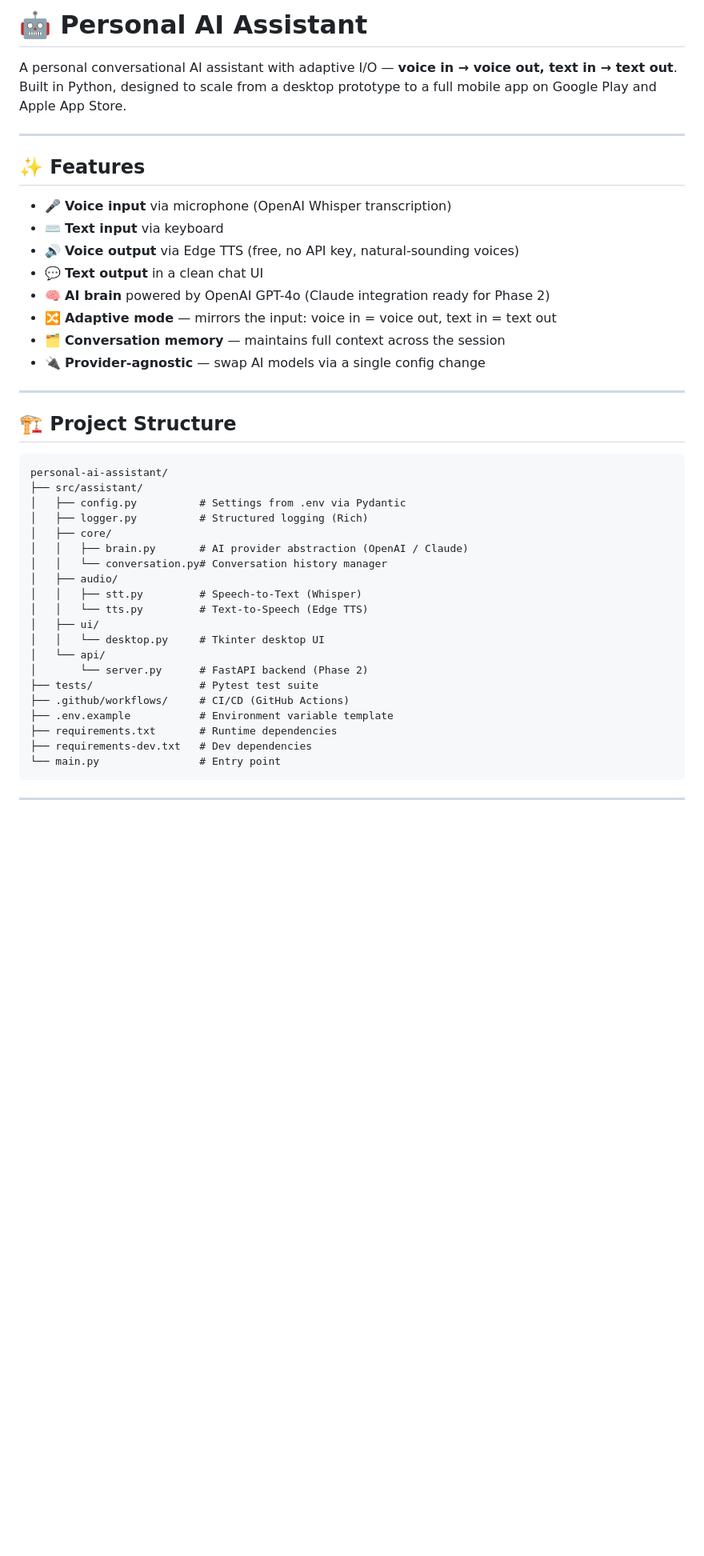
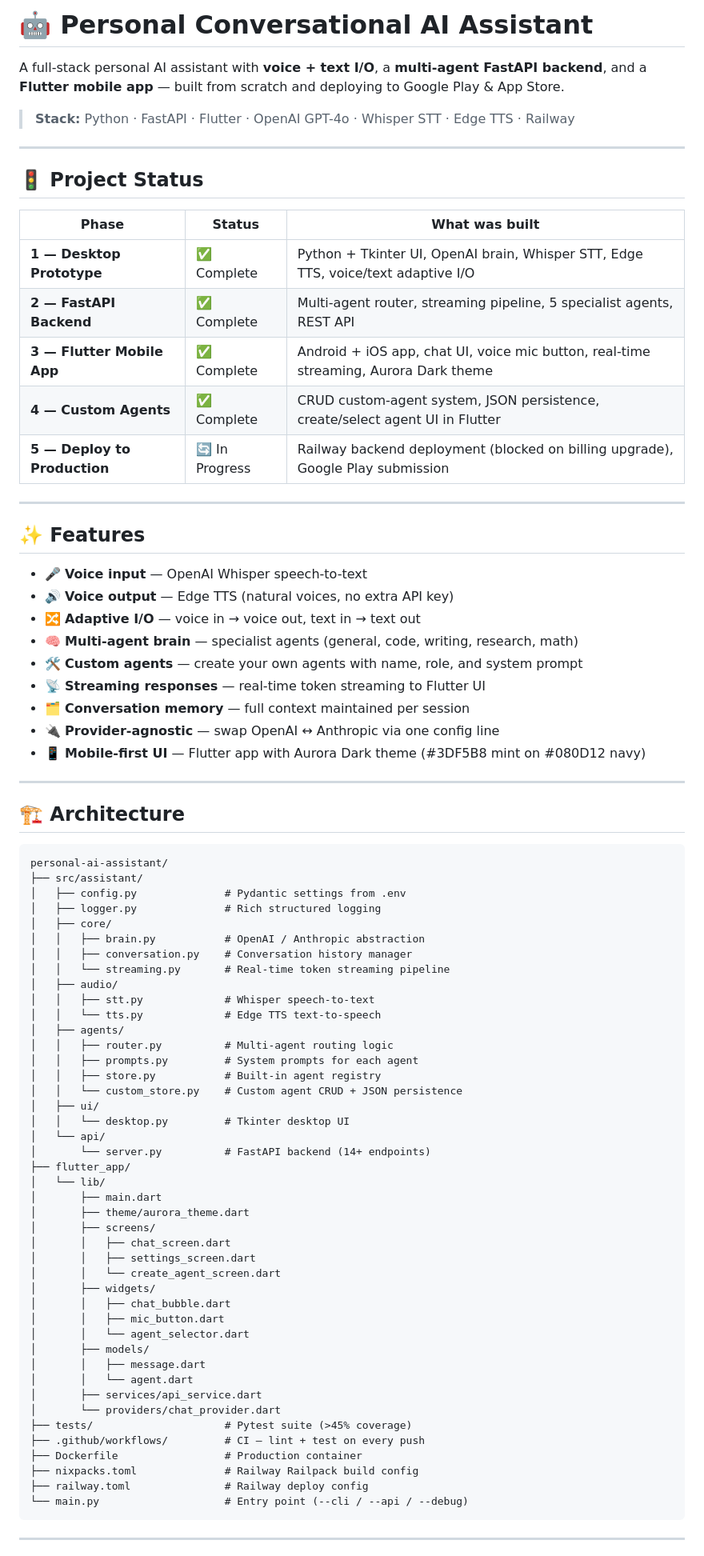
Before and after one commit to sravanyenikapati/personal-conversational-ai-assistant, a Markdown page: README.md, the part around one of its changes. Shown at 80% size. Drawn GitHub-style; blank space fills up the shorter version.

Commit message:
docs: update README with full Phase 1-4 progress

````diff
--- a/README.md
+++ b/README.md
@@ -1,45 +1,83 @@
-# 🤖 Personal AI Assistant
+# 🤖 Personal Conversational AI Assistant
 
-A personal conversational AI assistant with adaptive I/O — **voice in → voice out, text in → text out**. Built in Python, designed to scale from a desktop prototype to a full mobile app on Google Play and Apple App Store.
+A full-stack personal AI assistant with **voice + text I/O**, a **multi-agent FastAPI backend**, and a **Flutter mobile app** — built from scratch and deploying to Google Play & App Store.
+
+> **Stack:** Python · FastAPI · Flutter · OpenAI GPT-4o · Whisper STT · Edge TTS · Railway
+
+---
+
+## 🚦 Project Status
+
+| Phase | Status | What was built |
+|---|---|---|
+| **1 — Desktop Prototype** | ✅ Complete | Python + Tkinter UI, OpenAI brain, Whisper STT, Edge TTS, voice/text adaptive I/O |
+| **2 — FastAPI Backend** | ✅ Complete | Multi-agent router, streaming pipeline, 5 specialist agents, REST API |
+| **3 — Flutter Mobile App** | ✅ Complete | Android + iOS app, chat UI, voice mic button, real-time streaming, Aurora Dark theme |
+| **4 — Custom Agents** | ✅ Complete | CRUD custom-agent system, JSON persistence, create/select agent UI in Flutter |
+| **5 — Deploy to Production** | 🔄 In Progress | Railway backend deployment (blocked on billing upgrade), Google Play submission |
 
 ---
 
 ## ✨ Features
 
-- 🎤 **Voice input** via microphone (OpenAI Whisper transcription)
-- ⌨️ **Text input** via keyboard
-- 🔊 **Voice output** via Edge TTS (free, no API key, natural-sounding voices)
-- 💬 **Text output** in a clean chat UI
-- 🧠 **AI brain** powered by OpenAI GPT-4o (Claude integration ready for Phase 2)
-- 🔀 **Adaptive mode** — mirrors the input: voice in = voice out, text in = text out
-- 🗂️ **Conversation memory** — maintains full context across the session
-- 🔌 **Provider-agnostic** — swap AI models via a single config change
+- 🎤 **Voice input** — OpenAI Whisper speech-to-text
+- 🔊 **Voice output** — Edge TTS (natural voices, no extra API key)
+- 🔀 **Adaptive I/O** — voice in → voice out, text in → text out
+- 🧠 **Multi-agent brain** — specialist agents (general, code, writing, research, math)
+- 🛠️ **Custom agents** — create your own agents with name, role, and system prompt
+- 📡 **Streaming responses** — real-time token streaming to Flutter UI
+- 🗂️ **Conversation memory** — full context maintained per session
+- 🔌 **Provider-agnostic** — swap OpenAI ↔ Anthropic via one config line
+- 📱 **Mobile-first UI** — Flutter app with Aurora Dark theme (#3DF5B8 mint on #080D12 navy)
 
 ---
 
-## 🏗️ Project Structure
+## 🏗️ Architecture
 
 ```
 personal-ai-assistant/
 ├── src/assistant/
-│   ├── config.py          # Settings from .env via Pydantic
-│   ├── logger.py          # Structured logging (Rich)
+│   ├── config.py              # Pydantic settings from .env
+│   ├── logger.py              # Rich structured logging
 │   ├── core/
-│   │   ├── brain.py       # AI provider abstraction (OpenAI / Claude)
-│   │   └── conversation.py# Conversation history manager
+│   │   ├── brain.py           # OpenAI / Anthropic abstraction
+│   │   ├── conversation.py    # Conversation history manager
+│   │   └── streaming.py       # Real-time token streaming pipeline
 │   ├── audio/
-│   │   ├── stt.py         # Speech-to-Text (Whisper)
-│   │   └── tts.py         # Text-to-Speech (Edge TTS)
+│   │   ├── stt.py             # Whisper speech-to-text
+│   │   └── tts.py             # Edge TTS text-to-speech
+│   ├── agents/
+│   │   ├── router.py          # Multi-agent routing logic
+│   │   ├── prompts.py         # System prompts for each agent
+│   │   ├── store.py           # Built-in agent registry
+│   │   └── custom_store.py    # Custom agent CRUD + JSON persistence
 │   ├── ui/
-│   │   └── desktop.py     # Tkinter desktop UI
+│   │   └── desktop.py         # Tkinter desktop UI
 │   └── api/
-│       └── server.py      # FastAPI backend (Phase 2)
-├── tests/                 # Pytest test suite
-├── .github/workflows/     # CI/CD (GitHub Actions)
-├── .env.example           # Environment variable template
-├── requirements.txt       # Runtime dependencies
-├── requirements-dev.txt   # Dev dependencies
-└── main.py                # Entry point
+│       └── server.py          # FastAPI backend (14+ endpoints)
+├── flutter_app/
+│   └── lib/
+│       ├── main.dart
+│       ├── theme/aurora_theme.dart
+│       ├── screens/
+│       │   ├── chat_screen.dart
+│       │   ├── settings_screen.dart
+│       │   └── create_agent_screen.dart
+│       ├── widgets/
+│       │   ├── chat_bubble.dart
+│       │   ├── mic_button.dart
+│       │   └── agent_selector.dart
+│       ├── models/
+│       │   ├── message.dart
+│       │   └── agent.dart
+│       ├── services/api_service.dart
+│       └── providers/chat_provider.dart
+├── tests/                     # Pytest suite (>45% coverage)
+├── .github/workflows/         # CI — lint + test on every push
+├── Dockerfile                 # Production container
+├── nixpacks.toml              # Railway Railpack build config
+├── railway.toml               # Railway deploy config
+└── main.py                    # Entry point (--cli / --api / --debug)
 ```
 
 ---
````
Also changed, not shown: other parts of README.md (+63 -38 lines).
